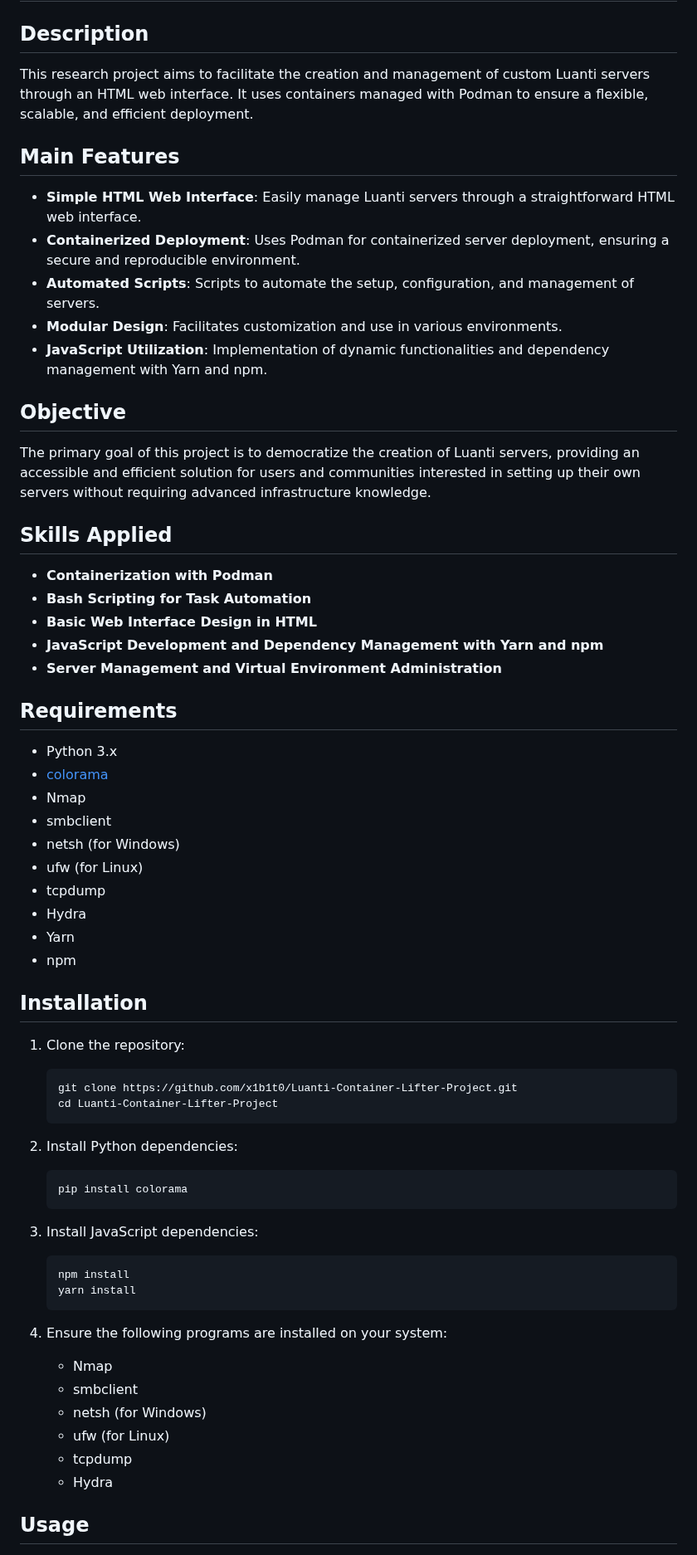
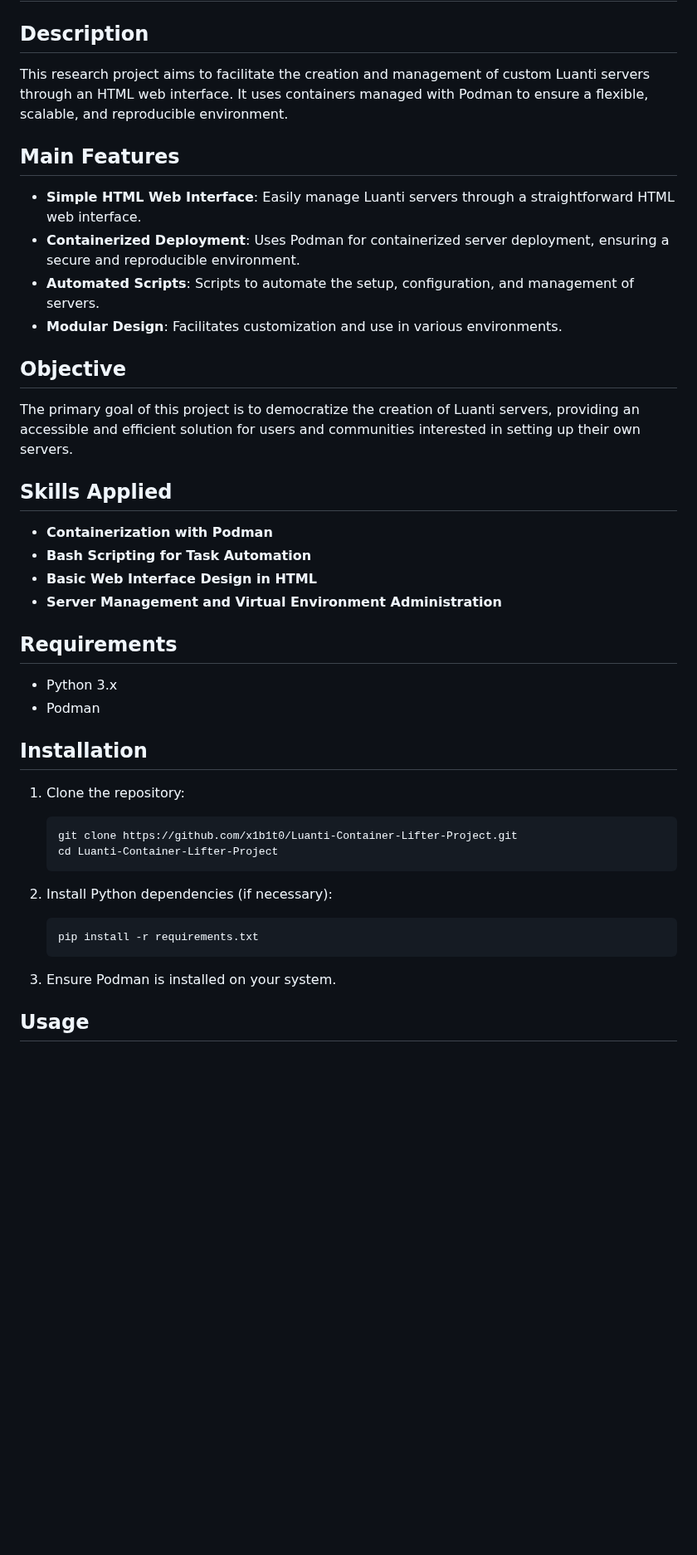
Before and after one commit to x1b1t0/Luanti-Container-Lifter-Project, a Markdown page: README.md, the part around one of its changes. Shown at 83% size. Drawn GitHub-style; blank space fills up the shorter version.

````diff
--- a/README.md
+++ b/README.md
@@ -95,7 +83,7 @@ Este proyecto está actualmente en desarrollo. Se están añadiendo nuevas funci
 
 ## Description
 
-This research project aims to facilitate the creation and management of custom Luanti servers through an HTML web interface. It uses containers managed with Podman to ensure a flexible, scalable, and efficient deployment.
+This research project aims to facilitate the creation and management of custom Luanti servers through an HTML web interface. It uses containers managed with Podman to ensure a flexible, scalable, and reproducible environment.
 
 ## Main Features
 
@@ -103,59 +91,37 @@ This research project aims to facilitate the creation and management of custom L
 - **Containerized Deployment**: Uses Podman for containerized server deployment, ensuring a secure and reproducible environment.
 - **Automated Scripts**: Scripts to automate the setup, configuration, and management of servers.
 - **Modular Design**: Facilitates customization and use in various environments.
-- **JavaScript Utilization**: Implementation of dynamic functionalities and dependency management with Yarn and npm.
 
 ## Objective
 
-The primary goal of this project is to democratize the creation of Luanti servers, providing an accessible and efficient solution for users and communities interested in setting up their own servers without requiring advanced infrastructure knowledge.
+The primary goal of this project is to democratize the creation of Luanti servers, providing an accessible and efficient solution for users and communities interested in setting up their own servers.
 
 ## Skills Applied
 
 - **Containerization with Podman**
 - **Bash Scripting for Task Automation**
 - **Basic Web Interface Design in HTML**
-- **JavaScript Development and Dependency Management with Yarn and npm**
 - **Server Management and Virtual Environment Administration**
 
 ## Requirements
 
 - Python 3.x
-- [colorama](https://pypi.org/project/colorama/)
-- Nmap
-- smbclient
-- netsh (for Windows)
-- ufw (for Linux)
-- tcpdump
-- Hydra
-- Yarn
-- npm
+- Podman
 
 ## Installation
 
 1. Clone the repository:
-   ```bash
-   git clone https://github.com/x1b1t0/Luanti-Container-Lifter-Project.git
-   cd Luanti-Container-Lifter-Project
-   ```
+    ```bash
+    git clone https://github.com/x1b1t0/Luanti-Container-Lifter-Project.git
+    cd Luanti-Container-Lifter-Project
+    ```
 
-2. Install Python dependencies:
-   ```bash
-   pip install colorama
-   ```
+2. Install Python dependencies (if necessary):
+    ```bash
+    pip install -r requirements.txt
+    ```
 
-3. Install JavaScript dependencies:
-   ```bash
-   npm install
-   yarn install
-   ```
-
-4. Ensure the following programs are installed on your system:
-   - Nmap
-   - smbclient
-   - netsh (for Windows)
-   - ufw (for Linux)
-   - tcpdump
-   - Hydra
+3. Ensure Podman is installed on your system.
 
 ## Usage
 
````
Also changed, not shown: other parts of README.md (+48 -46 lines).
